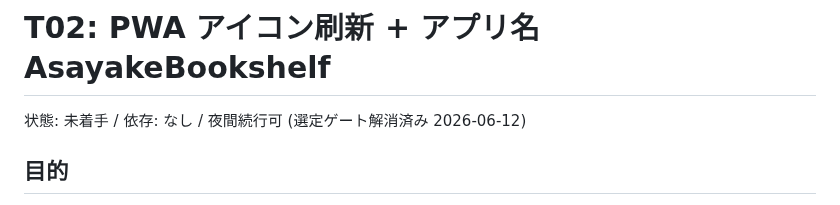
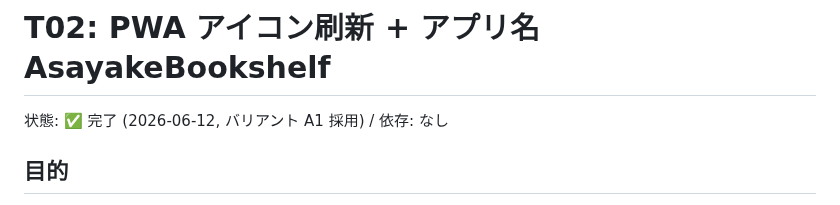
Before and after one commit to hahero-asayake/bookshelf, a Markdown page: docs/tasks/T02_pwa-icon.md, the part around the change. Rendered like a GitHub page.

```diff
--- a/docs/tasks/T02_pwa-icon.md
+++ b/docs/tasks/T02_pwa-icon.md
@@ -1,6 +1,6 @@
 # T02: PWA アイコン刷新 + アプリ名 AsayakeBookshelf
 
-状態: 未着手 / 依存: なし / 夜間続行可 (選定ゲート解消済み 2026-06-12)
+状態: ✅ 完了 (2026-06-12, バリアント A1 採用) / 依存: なし
 
 ## 目的
 
```
Also changed, not shown: docs/tasks/README.md (+1 -1 lines), icons/apple-touch-icon.png, icons/favicon-32.png (added), icons/icon-192.png, icons/icon-512.png, icons/icon-maskable-512.png, 6 other files.
